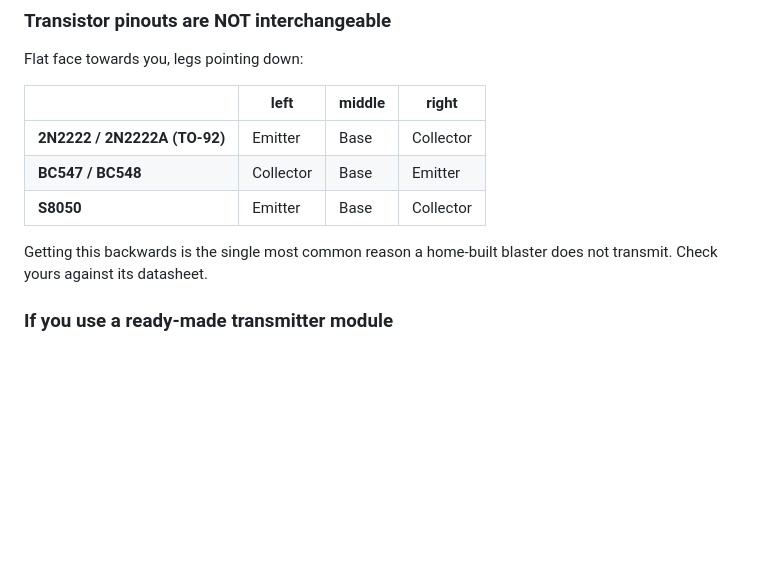
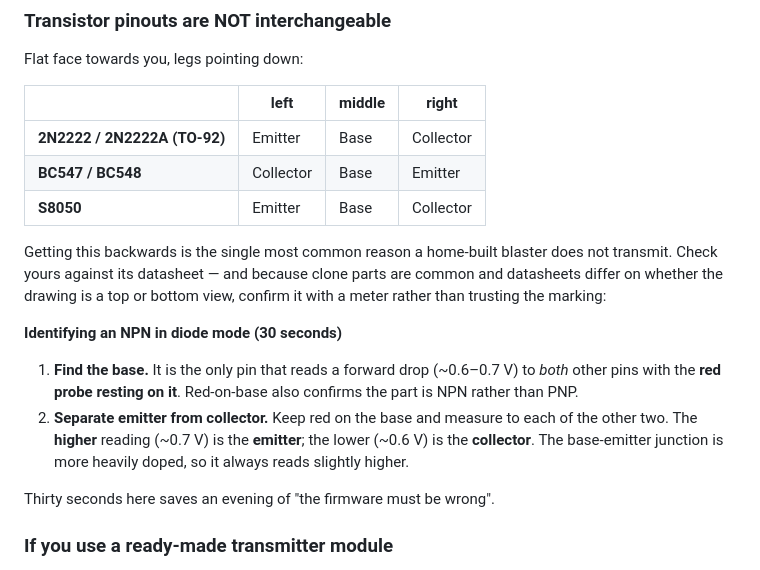
Before and after one commit to hammad42/esp32-ir-blaster, a Markdown page: docs/HARDWARE.md, the part around the change. GitHub-like rendering; blank space fills up the shorter version.

Commit message:
docs: add a meter test for identifying transistor pinout
"Check the datasheet" is not enough advice here. Clone TO-92 parts are
common, datasheets differ on whether the package drawing is a top or a
bottom view, and a swapped emitter and collector is the single most likely
reason a home-built driver does not transmit -- with no symptom other than
silence.

Adds the diode-mode procedure: the base is the pin reading forward to both
others with the red probe on it, and of the remaining two the higher
reading is the emitter.

Co-Authored-By: Claude Opus 5 <noreply@anthropic.com>

```diff
--- a/docs/HARDWARE.md
+++ b/docs/HARDWARE.md
@@ -146,7 +146,21 @@ Flat face towards you, legs pointing down:
 | **S8050** | Emitter | Base | Collector |
 
 Getting this backwards is the single most common reason a home-built blaster
-does not transmit. Check yours against its datasheet.
+does not transmit. Check yours against its datasheet — and because clone parts
+are common and datasheets differ on whether the drawing is a top or bottom
+view, confirm it with a meter rather than trusting the marking:
+
+**Identifying an NPN in diode mode (30 seconds)**
+
+1. **Find the base.** It is the only pin that reads a forward drop
+   (~0.6–0.7 V) to *both* other pins with the **red probe resting on it**.
+   Red-on-base also confirms the part is NPN rather than PNP.
+2. **Separate emitter from collector.** Keep red on the base and measure to
+   each of the other two. The **higher** reading (~0.7 V) is the **emitter**;
+   the lower (~0.6 V) is the **collector**. The base-emitter junction is more
+   heavily doped, so it always reads slightly higher.
+
+Thirty seconds here saves an evening of "the firmware must be wrong".
 
 ### If you use a ready-made transmitter module
 
```
